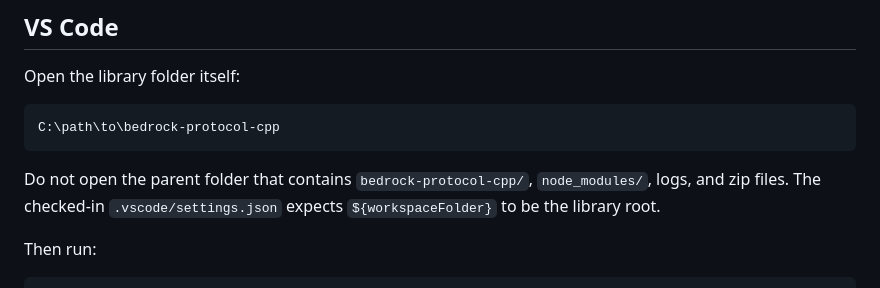
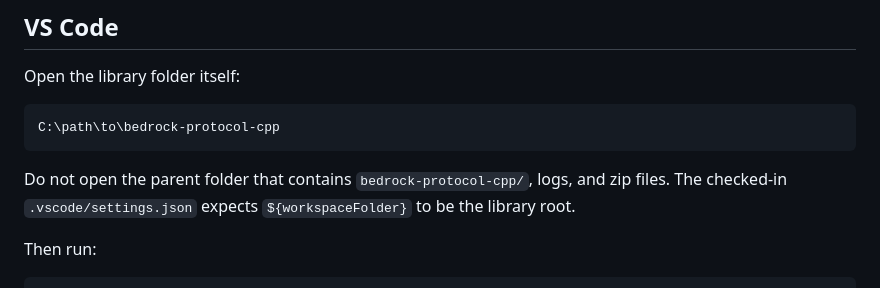
Before and after one commit to M9CHKO/bedrock-protocol-cpp, a Markdown page: README.md, the part around the change. GitHub-like rendering.

````diff
--- a/README.md
+++ b/README.md
@@ -207,7 +207,7 @@ Open the library folder itself:
 C:\path\to\bedrock-protocol-cpp
 ```
 
-Do not open the parent folder that contains `bedrock-protocol-cpp/`, `node_modules/`, logs, and zip files. The checked-in `.vscode/settings.json` expects `${workspaceFolder}` to be the library root.
+Do not open the parent folder that contains `bedrock-protocol-cpp/`, logs, and zip files. The checked-in `.vscode/settings.json` expects `${workspaceFolder}` to be the library root.
 
 Then run:
 
````
